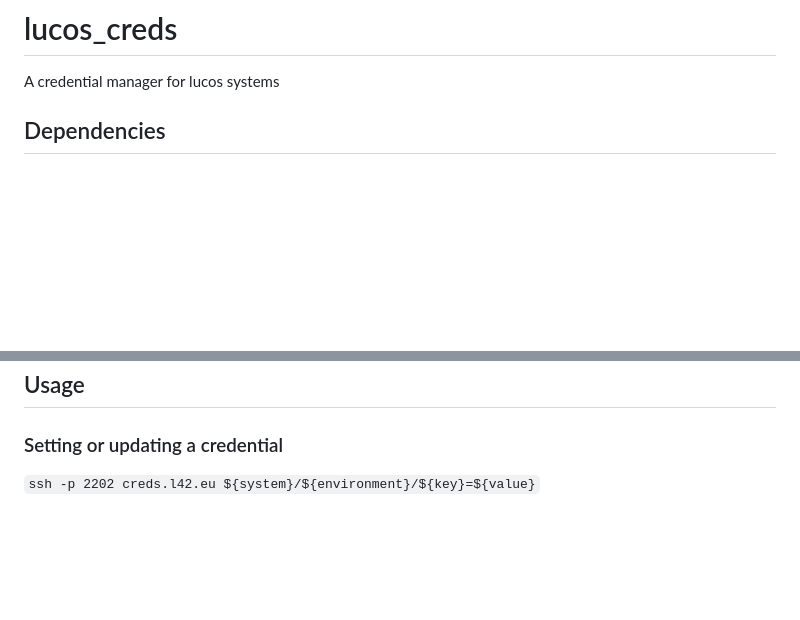
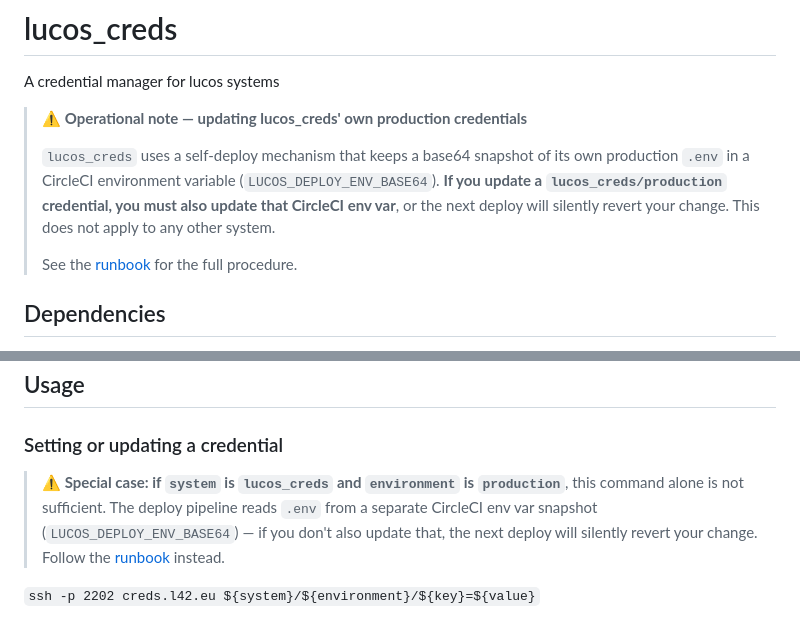
Before and after one commit to lucas42/lucos_creds, a Markdown page: README.md, 2 parts joined by grey strips. Rendered like a GitHub page; blank space fills up the shorter version.

Commit message:
Add dual-update warning to README for lucos_creds/production credentials
The deploy pipeline reads .env from LUCOS_DEPLOY_ENV_BASE64 (a CircleCI
env var snapshot) rather than SCP'ing from creds.l42.eu, to avoid the
circular bootstrap dependency. This means a lucos_creds/production
credential update requires two steps: updating the value in storage AND
regenerating the base64 snapshot in CircleCI.

Add warnings in two places so the requirement is visible regardless of
whether someone reads the README top-to-bottom or navigates directly to
'Setting or updating a credential':
- A callout at the top of the README under the title
- A callout at the head of the 'Setting or updating a credential' section

Both warnings link to the runbook in lucas42/lucos for the full procedure.

Closes lucas42/lucos_creds#304

```diff
--- a/README.md
+++ b/README.md
@@ -1,5 +1,11 @@
 # lucos_creds
 A credential manager for lucos systems
+
+> **⚠️ Operational note — updating lucos_creds' own production credentials**
+>
+> `lucos_creds` uses a self-deploy mechanism that keeps a base64 snapshot of its own production `.env` in a CircleCI environment variable (`LUCOS_DEPLOY_ENV_BASE64`). **If you update a `lucos_creds/production` credential, you must also update that CircleCI env var**, or the next deploy will silently revert your change. This does not apply to any other system.
+>
+> See the [runbook](https://github.com/lucas42/lucos/blob/main/docs/runbooks/update-lucos-creds-production.md) for the full procedure.
 
 
 ## Dependencies
@@ -31,6 +37,8 @@ Copy the directory from the docker host at /var/lib/docker/volumes/lucos\_creds\
 ## Usage
 
 ### Setting or updating a credential
+
+> **⚠️ Special case: if `system` is `lucos_creds` and `environment` is `production`**, this command alone is not sufficient. The deploy pipeline reads `.env` from a separate CircleCI env var snapshot (`LUCOS_DEPLOY_ENV_BASE64`) — if you don't also update that, the next deploy will silently revert your change. Follow the [runbook](https://github.com/lucas42/lucos/blob/main/docs/runbooks/update-lucos-creds-production.md) instead.
 
 `ssh -p 2202 creds.l42.eu ${system}/${environment}/${key}=${value}`
 
```
